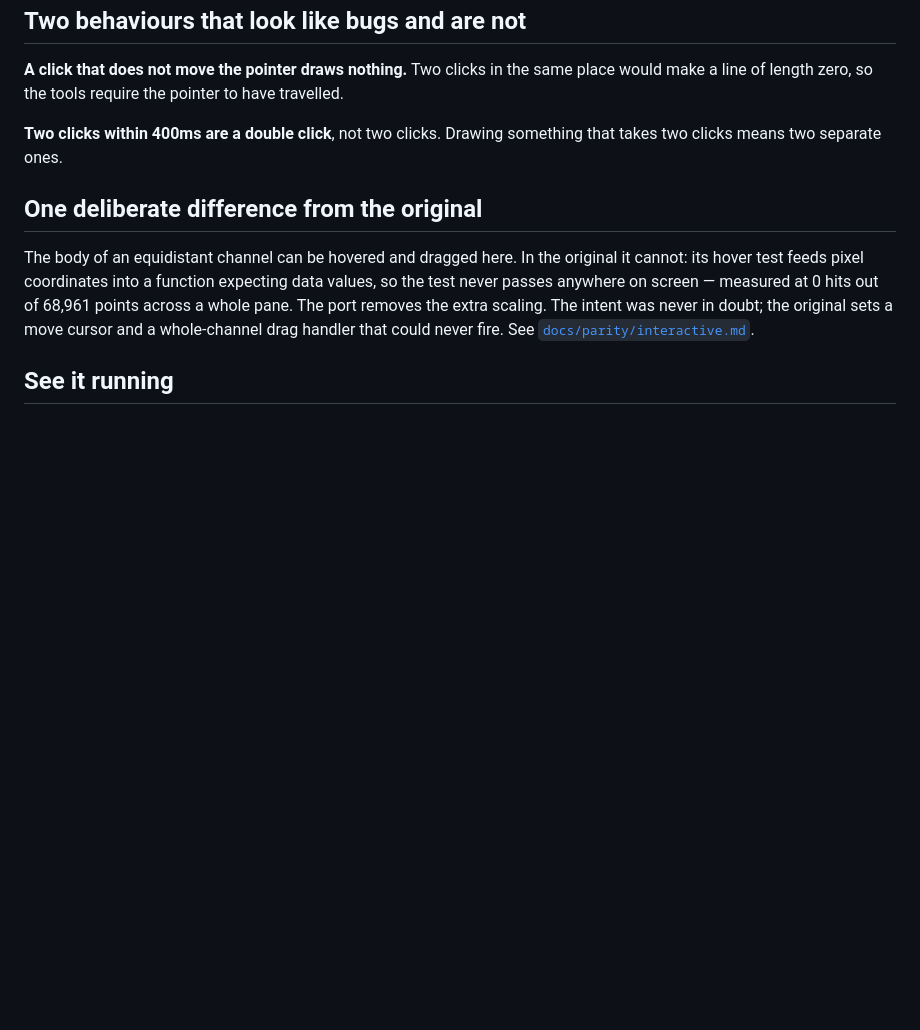
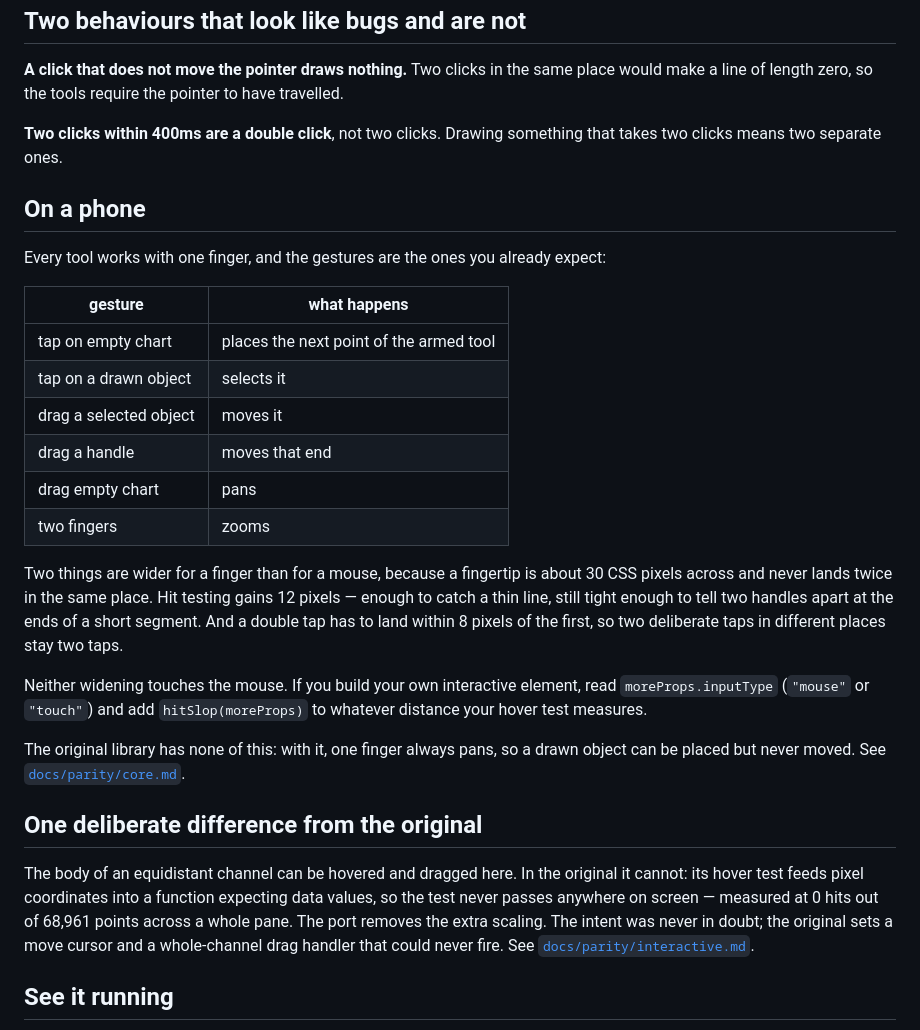
Before and after one commit to akaoio/chart, a Markdown page: docs/guide/drawing-tools.md, the part around the change. GitHub-like rendering; blank space fills up the shorter version.

```diff
--- a/docs/guide/drawing-tools.md
+++ b/docs/guide/drawing-tools.md
@@ -123,6 +123,32 @@ would make a line of length zero, so the tools require the pointer to have trave
 **Two clicks within 400ms are a double click**, not two clicks. Drawing something that
 takes two clicks means two separate ones.
 
+## On a phone
+
+Every tool works with one finger, and the gestures are the ones you already expect:
+
+| gesture | what happens |
+|---|---|
+| tap on empty chart | places the next point of the armed tool |
+| tap on a drawn object | selects it |
+| drag a selected object | moves it |
+| drag a handle | moves that end |
+| drag empty chart | pans |
+| two fingers | zooms |
+
+Two things are wider for a finger than for a mouse, because a fingertip is about 30 CSS
+pixels across and never lands twice in the same place. Hit testing gains 12 pixels — enough
+to catch a thin line, still tight enough to tell two handles apart at the ends of a short
+segment. And a double tap has to land within 8 pixels of the first, so two deliberate taps
+in different places stay two taps.
+
+Neither widening touches the mouse. If you build your own interactive element, read
+`moreProps.inputType` (`"mouse"` or `"touch"`) and add `hitSlop(moreProps)` to whatever
+distance your hover test measures.
+
+The original library has none of this: with it, one finger always pans, so a drawn object
+can be placed but never moved. See [`docs/parity/core.md`](../parity/core.md).
+
 ## One deliberate difference from the original
 
 The body of an equidistant channel can be hovered and dragged here. In the original it
```
Also changed, not shown: docs/parity/core.md (+25 -0 lines).
